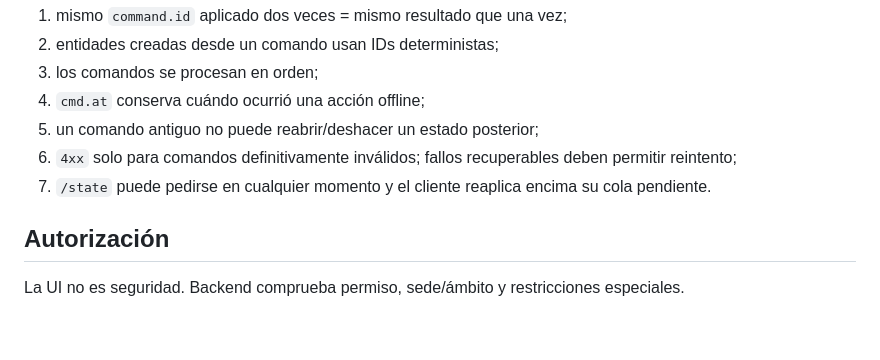
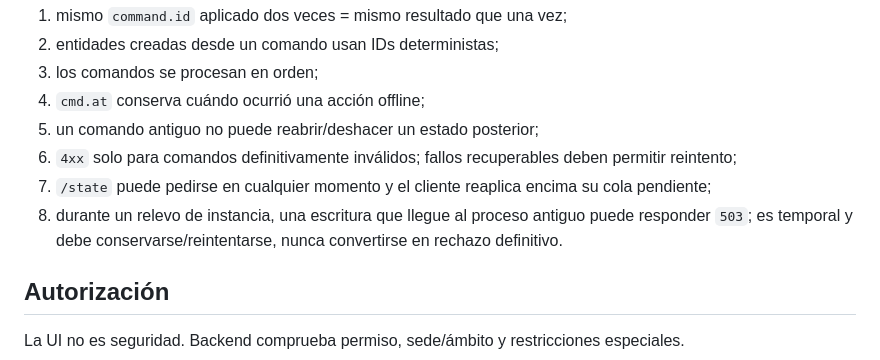
Before and after one commit to jondygti/Urkiola-motor, a Markdown page: docs/BACKEND-API.md, the part around the change. GitHub-like rendering; blank space fills up the shorter version.

Commit message:
Documentar 503 reintentable durante relevo

```diff
--- a/docs/BACKEND-API.md
+++ b/docs/BACKEND-API.md
@@ -43,7 +43,8 @@ Reglas obligatorias:
 4. `cmd.at` conserva cuándo ocurrió una acción offline;
 5. un comando antiguo no puede reabrir/deshacer un estado posterior;
 6. `4xx` solo para comandos definitivamente inválidos; fallos recuperables deben permitir reintento;
-7. `/state` puede pedirse en cualquier momento y el cliente reaplica encima su cola pendiente.
+7. `/state` puede pedirse en cualquier momento y el cliente reaplica encima su cola pendiente;
+8. durante un relevo de instancia, una escritura que llegue al proceso antiguo puede responder `503`; es temporal y debe conservarse/reintentarse, nunca convertirse en rechazo definitivo.
 
 ## Autorización
 
```
